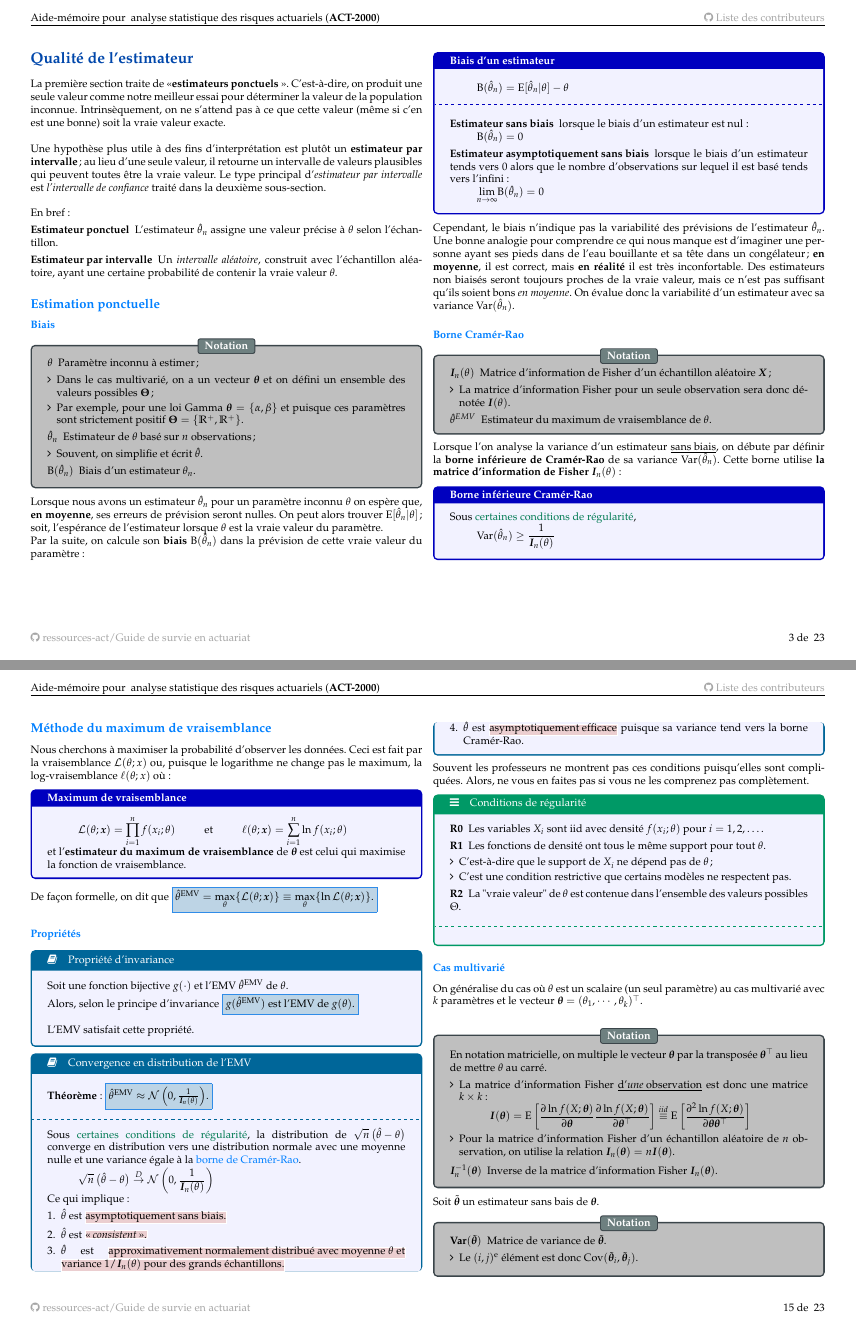
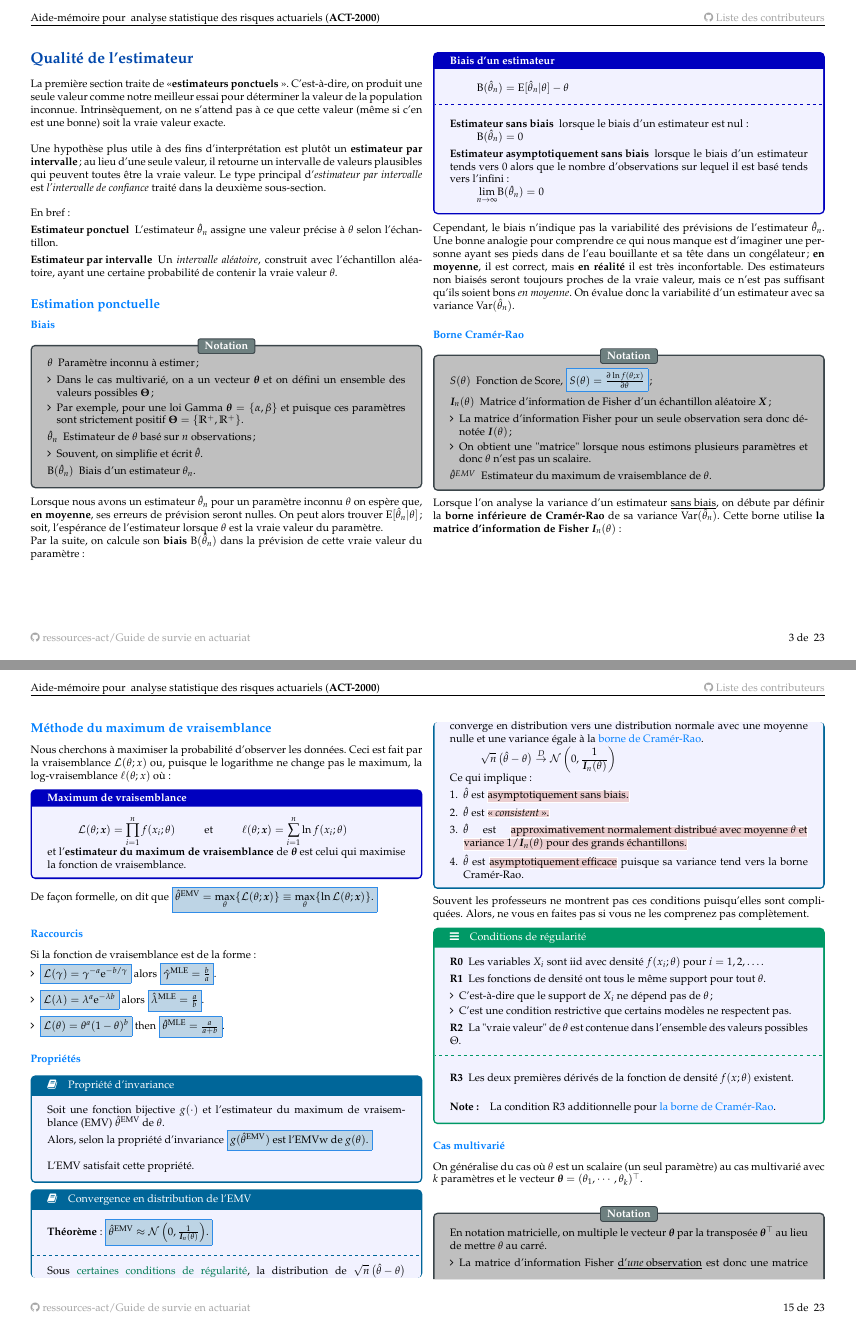
Before and after one commit to ressources-act/Guide_de_survie_en_actuariat, a LaTeX document (02_Cheatsheets/cheatsht-ACT2000.tex): pages 3 and 15 of 23, joined at a grey line. Compiled offline with pdfLaTeX.

Commit message:
ACT-2000
Ajouts de raccours pour l'EMV

```diff
--- a/02_Cheatsheets/cheatsht-ACT2000.tex
+++ b/02_Cheatsheets/cheatsht-ACT2000.tex
@@ -194,9 +194,11 @@ Cependant, le biais n'indique pas la variabilité des prévisions de l'estimateu
 
 \begin{distributions}[Notation]
 \begin{description}
+	\item[$S(\theta)$]	Fonction de Score, \lfbox[formula]{$S(\theta)	=	\deriv{\theta}{\ln f(\theta; x)}$};
 	\item[$\bm{I}_{n}(\theta)$]	Matrice d'information de Fisher d'un échantillon aléatoire $\bm{X}$;
 		\begin{itemize}
-		\item	La matrice d'information Fisher pour un seule observation sera donc dénotée $\bm{I}(\theta)$.
+		\item	La matrice d'information Fisher pour un seule observation sera donc dénotée $\bm{I}(\theta)$ ;
+		\item	On obtient une "matrice" lorsque nous estimons plusieurs paramètres et donc $\theta$ n'est pas un scalaire.
 		\end{itemize}
 	\item[$\hat{\theta}^{EMV}$]	Estimateur du maximum de vraisemblance de $\theta$.
 \end{description}
@@ -1360,10 +1362,20 @@ et l'\textbf{estimateur du maximum de vraisemblance} de $\bm\theta$ est celui qu
 
 De façon formelle, on dit que \lfbox[formula]{$\hat{\theta}^{\text{EMV}}	=	\underset{\theta}{\max}\{\mathcal{L}(\theta; \bm{x})\}	\equiv	\underset{\theta}{\max}\{\ln\mathcal{L}(\theta; \bm{x})\}$.}
 
+\subsubsection{Raccourcis}
+
+Si la fonction de vraisemblance est de la forme :
+\begin{itemize}
+	\item	\lfbox[formula]{$\mathcal{L}(\gamma)	=	\gamma^{-a}\textrm{e}^{-b/\gamma}$} alors \lfbox[formula]{$\hat{\gamma}^{\text{MLE}}	=	\frac{b}{a}$}.
+	\item	\lfbox[formula]{$\mathcal{L}(\lambda)	=	\lambda^{a}\textrm{e}^{-\lambda b}$} alors \lfbox[formula]{$\hat{\lambda}^{\text{MLE}}	=	\frac{a}{b}$}.
+	\item	\lfbox[formula]{$\mathcal{L}(\theta)	=	\theta^{a}(1	-	\theta)^{b}$} then \lfbox[formula]{$\hat{\theta}^{\text{MLE}}	=	\frac{a}{a + b}$}.
+\end{itemize}
+
+
 \subsubsection{Propriétés}
 \begin{definitionNOHFILL}[Propriété d'invariance]
-Soit une fonction bijective $g(\cdot)$ et l'EMV $\hat{\theta}^{\text{EMV}}$ de $\theta$.\\
-Alors, selon le principe d'invariance \lfbox[formula]{$g(\hat{\theta}^{\text{EMV}})$ est l'EMV de $g(\theta)$.}\\
+Soit une fonction bijective $g(\cdot)$ et l'estimateur du maximum de vraisemblance (EMV) $\hat{\theta}^{\text{EMV}}$ de $\theta$.\\
+Alors, selon la propriété d'invariance \lfbox[formula]{$g(\hat{\theta}^{\text{EMV}})$ est l'EMVw de $g(\theta)$.}\\
 
 L'EMV satisfait cette propriété.
 \end{definitionNOHFILL}
@@ -1400,8 +1412,11 @@ Souvent les professeurs ne montrent pas ces conditions puisqu'elles sont compliq
 		\item	C'est une condition restrictive que certains modèles ne respectent pas.
 		\end{itemize}
 	\item[R2]	La "vraie valeur" de $\theta$ est contenue dans l'ensemble des valeurs possibles $\Theta$.
-\end{description}
 \tcbline
+\begin{description}
+	\item[R3]	Les deux premières dérivés de la fonction de densité $f(x; \theta)$ existent.
+\end{description}
+\end{description}
 %%%	--------------------------------
 %%%	NOTES:
 %%%	+	FAUT AJOUTER DES DÉTAILS SUR LES CONDITIONS AVEC LES DÉRIVÉES D'INTÉGRALES ÉGAUX À ZÉRO!!!!!
@@ -1414,6 +1429,8 @@ Souvent les professeurs ne montrent pas ces conditions puisqu'elles sont compliq
 %	\item[R5]	La fonction de densité $f(x; \theta)$ est différentiable trois fois comme fonction de $\theta$. De plus, $\forall \theta \in \Theta$ il existe une constante $c$ and une fonction $g(x)$ tel que $\big| \deriv[3]{\theta}{} \ln f(x; \theta) \big| \leq g(x)$.
 %\end{description}
 %\paragraph{Note:}	Les conditions R3 et R4 sont additionnelles pour \hyperref[sec:cramer_rao]{\color{azure(colorwheel)}la borne de Cramér-Rao}.
+\paragraph{Note:}	La condition R3 additionnelle pour \hyperref[sec:cramer_rao]{\color{azure(colorwheel)}la borne de Cramér-Rao}.
+%%%	Impliquent que l'on peut interchanger l'intégration et la différention wrt/ \theta
 \end{definitionNOHFILLsub}
 
 
```
Also changed, not shown: 02_Cheatsheets/cheatsht-ACT2000.pdf.
